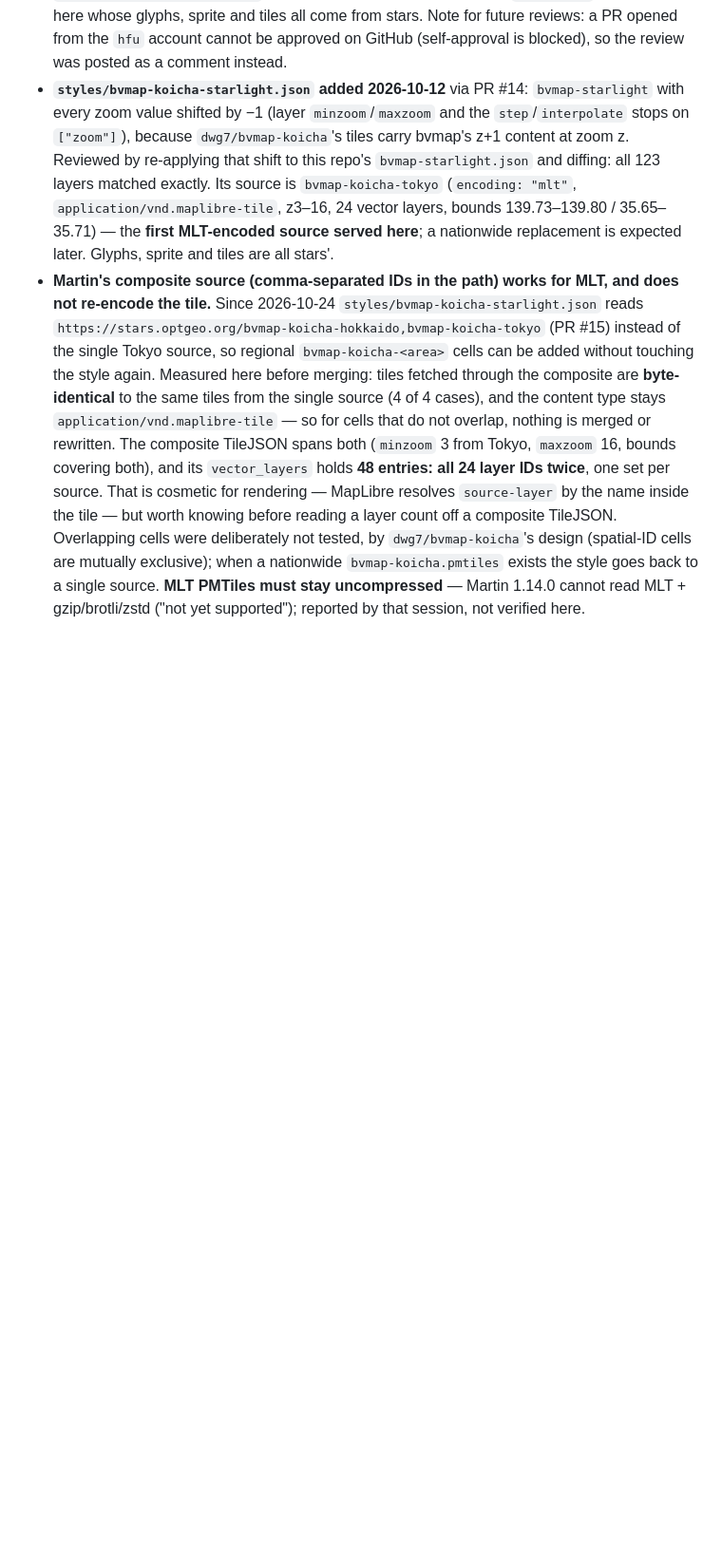
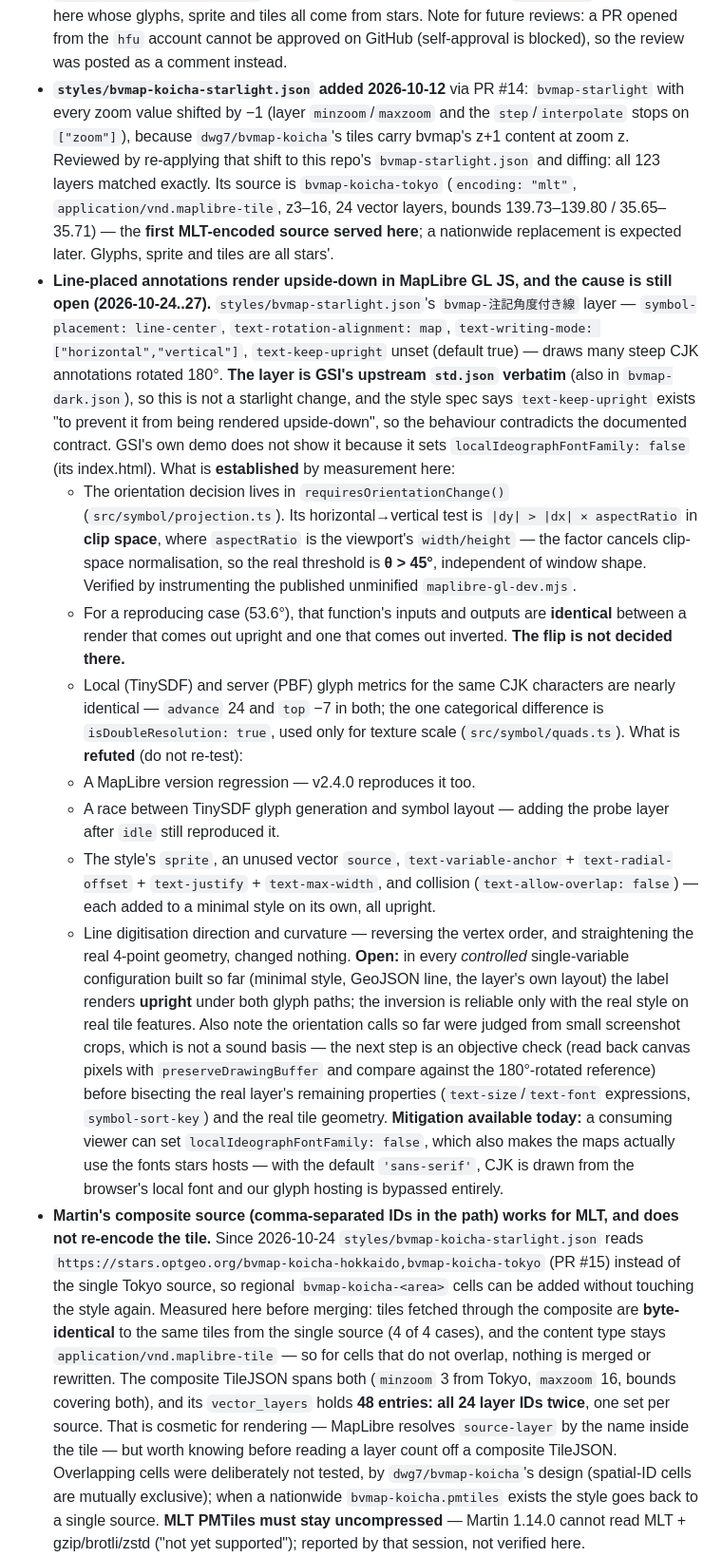
Before and after one commit to hfu/stars, a Markdown page: docs/KNOWN_FACTS.md, the part around the change. Shown at 95% size. Rendered like a GitHub page; blank space fills up the shorter version.

Commit message:
Write down the upside-down line labels, including what it is not
Two days of measurement on bvmap-starlight's line annotations, recorded so the
dead ends stay dead: not a version regression, not a glyph-generation race,
not the sprite, the sources, variable anchors or collision, and not the
direction or curvature of the line. The orientation threshold turns out to be
a plain 45 degrees, and the function that decides it sees identical inputs in
the upright and the inverted render, so the flip happens elsewhere.

The honest part: every controlled configuration built so far renders upright,
so the trigger still involves something about the real style on real tiles,
and the readings came from small crops rather than a pixel test.

Co-Authored-By: Claude Opus 5 <noreply@anthropic.com>

```diff
--- a/docs/KNOWN_FACTS.md
+++ b/docs/KNOWN_FACTS.md
@@ -336,6 +336,49 @@ a change to that ongoing convention.
   (`encoding: "mlt"`, `application/vnd.maplibre-tile`, z3–16, 24 vector layers, bounds
   139.73–139.80 / 35.65–35.71) — the **first MLT-encoded source served here**; a
   nationwide replacement is expected later. Glyphs, sprite and tiles are all stars'.
+- **Line-placed annotations render upside-down in MapLibre GL JS, and the cause is still
+  open (2026-10-24..27).** `styles/bvmap-starlight.json`'s `bvmap-注記角度付き線` layer —
+  `symbol-placement: line-center`, `text-rotation-alignment: map`,
+  `text-writing-mode: ["horizontal","vertical"]`, `text-keep-upright` unset (default
+  true) — draws many steep CJK annotations rotated 180°. **The layer is GSI's upstream
+  `std.json` verbatim** (also in `bvmap-dark.json`), so this is not a starlight change,
+  and the style spec says `text-keep-upright` exists "to prevent it from being rendered
+  upside-down", so the behaviour contradicts the documented contract. GSI's own demo does
+  not show it because it sets `localIdeographFontFamily: false` (its index.html).
+  What is **established** by measurement here:
+  - The orientation decision lives in `requiresOrientationChange()`
+    (`src/symbol/projection.ts`). Its horizontal→vertical test is
+    `|dy| > |dx| × aspectRatio` in **clip space**, where `aspectRatio` is the viewport's
+    `width/height` — the factor cancels clip-space normalisation, so the real threshold is
+    **θ > 45°**, independent of window shape. Verified by instrumenting the published
+    unminified `maplibre-gl-dev.mjs`.
+  - For a reproducing case (53.6°), that function's inputs and outputs are **identical**
+    between a render that comes out upright and one that comes out inverted. **The flip is
+    not decided there.**
+  - Local (TinySDF) and server (PBF) glyph metrics for the same CJK characters are nearly
+    identical — `advance` 24 and `top` −7 in both; the one categorical difference is
+    `isDoubleResolution: true`, used only for texture scale (`src/symbol/quads.ts`).
+  What is **refuted** (do not re-test):
+  - A MapLibre version regression — v2.4.0 reproduces it too.
+  - A race between TinySDF glyph generation and symbol layout — adding the probe layer
+    after `idle` still reproduced it.
+  - The style's `sprite`, an unused vector `source`, `text-variable-anchor` +
+    `text-radial-offset` + `text-justify` + `text-max-width`, and collision
+    (`text-allow-overlap: false`) — each added to a minimal style on its own, all upright.
+  - Line digitisation direction and curvature — reversing the vertex order, and
+    straightening the real 4-point geometry, changed nothing.
+  **Open:** in every *controlled* single-variable configuration built so far (minimal
+  style, GeoJSON line, the layer's own layout) the label renders **upright** under both
+  glyph paths; the inversion is reliable only with the real style on real tile features.
+  Also note the orientation calls so far were judged from small screenshot crops, which is
+  not a sound basis — the next step is an objective check (read back canvas pixels with
+  `preserveDrawingBuffer` and compare against the 180°-rotated reference) before bisecting
+  the real layer's remaining properties (`text-size`/`text-font` expressions,
+  `symbol-sort-key`) and the real tile geometry.
+  **Mitigation available today:** a consuming viewer can set
+  `localIdeographFontFamily: false`, which also makes the maps actually use the fonts
+  stars hosts — with the default `'sans-serif'`, CJK is drawn from the browser's local
+  font and our glyph hosting is bypassed entirely.
 - **Martin's composite source (comma-separated IDs in the path) works for MLT, and does
   not re-encode the tile.** Since 2026-10-24 `styles/bvmap-koicha-starlight.json` reads
   `https://stars.optgeo.org/bvmap-koicha-hokkaido,bvmap-koicha-tokyo` (PR #15) instead of
```
